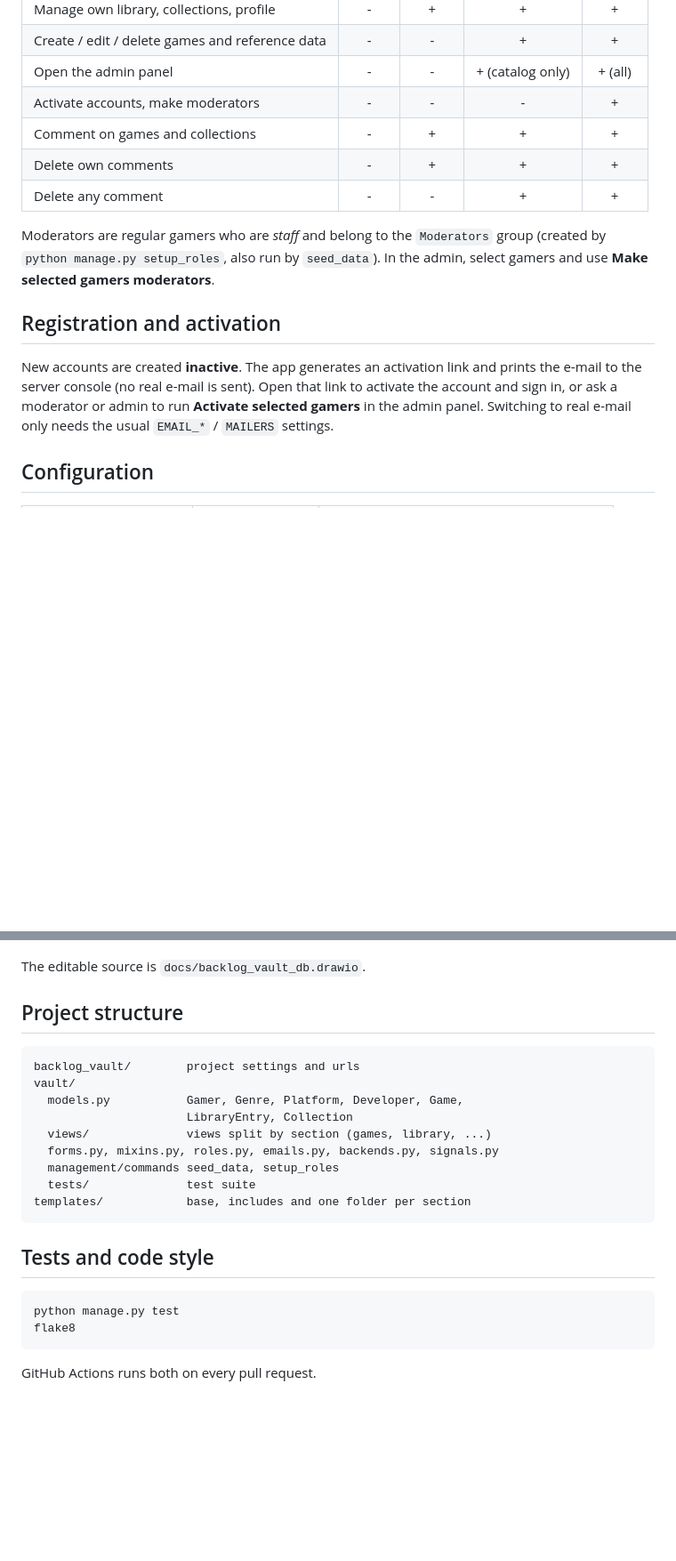
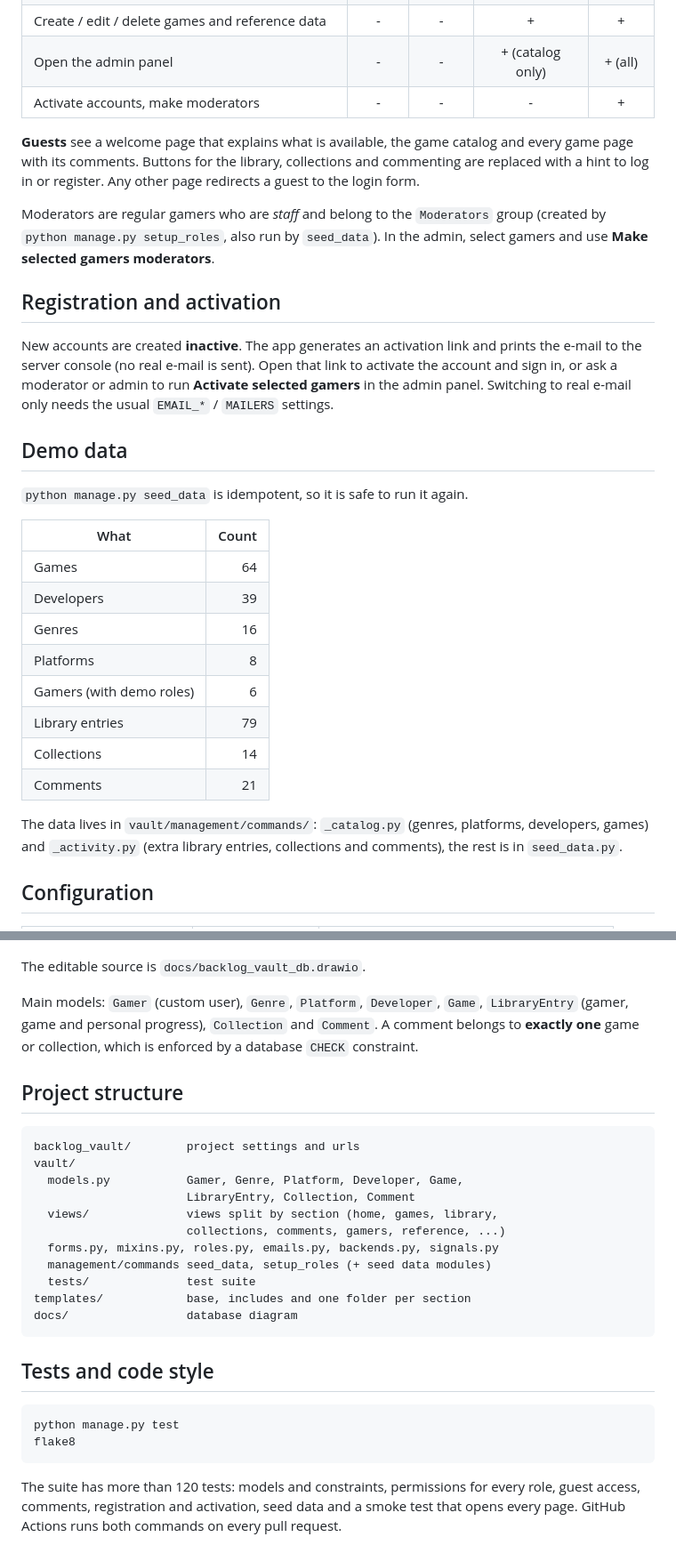
Before and after one commit to CemXokenc/backlog_vault, a Markdown page: README.md, 2 parts joined by grey strips. Shown at 89% size. GitHub-like rendering; blank space fills up the shorter version.

````diff
--- a/README.md
+++ b/README.md
@@ -59,9 +79,11 @@ All demo accounts use the password `testpass123`.
 | Create / edit / delete games and reference data |   -   |   -    |        +         |    +    |
 | Open the admin panel                            |   -   |   -    | + (catalog only) | + (all) |
 | Activate accounts, make moderators              |   -   |   -    |        -         |    +    |
-| Comment on games and collections                |   -   |   +    |        +         |    +    |
-| Delete own comments                             |   -   |   +    |        +         |    +    |
-| Delete any comment                              |   -   |   -    |        +         |    +    |
+
+**Guests** see a welcome page that explains what is available, the game
+catalog and every game page with its comments. Buttons for the library,
+collections and commenting are replaced with a hint to log in or register.
+Any other page redirects a guest to the login form.
 
 Moderators are regular gamers who are *staff* and belong to the `Moderators`
 group (created by `python manage.py setup_roles`, also run by `seed_data`).
@@ -74,6 +96,25 @@ and prints the e-mail to the server console (no real e-mail is sent). Open
 that link to activate the account and sign in, or ask a moderator or admin to
 run **Activate selected gamers** in the admin panel. Switching to real e-mail
 only needs the usual `EMAIL_*` / `MAILERS` settings.
+
+## Demo data
+
+`python manage.py seed_data` is idempotent, so it is safe to run it again.
+
+| What                    | Count |
+|-------------------------|------:|
+| Games                   |    64 |
+| Developers              |    39 |
+| Genres                  |    16 |
+| Platforms               |     8 |
+| Gamers (with demo roles)|     6 |
+| Library entries         |    79 |
+| Collections             |    14 |
+| Comments                |    21 |
+
+The data lives in `vault/management/commands/`: `_catalog.py` (genres,
+platforms, developers, games) and `_activity.py` (extra library entries,
+collections and comments), the rest is in `seed_data.py`.
 
 ## Configuration
 
@@ -92,18 +133,25 @@ Uploaded covers are stored in `media/` (ignored by git).
 
 The editable source is `docs/backlog_vault_db.drawio`.
 
+Main models: `Gamer` (custom user), `Genre`, `Platform`, `Developer`, `Game`,
+`LibraryEntry` (gamer, game and personal progress), `Collection` and
+`Comment`. A comment belongs to **exactly one** game or collection, which is
+enforced by a database `CHECK` constraint.
+
 ## Project structure
 
 ```
 backlog_vault/        project settings and urls
 vault/
   models.py           Gamer, Genre, Platform, Developer, Game,
-                      LibraryEntry, Collection
-  views/              views split by section (games, library, ...)
+                      LibraryEntry, Collection, Comment
+  views/              views split by section (home, games, library,
+                      collections, comments, gamers, reference, ...)
   forms.py, mixins.py, roles.py, emails.py, backends.py, signals.py
-  management/commands seed_data, setup_roles
+  management/commands seed_data, setup_roles (+ seed data modules)
   tests/              test suite
 templates/            base, includes and one folder per section
+docs/                 database diagram
 ```
 
 ## Tests and code style
@@ -113,4 +161,7 @@ python manage.py test
 flake8
 ```
 
-GitHub Actions runs both on every pull request.
+The suite has more than 120 tests: models and constraints, permissions for
+every role, guest access, comments, registration and activation, seed data
+and a smoke test that opens every page.
+GitHub Actions runs both commands on every pull request.
````
Also changed, not shown: other parts of README.md (+38 -18 lines).
